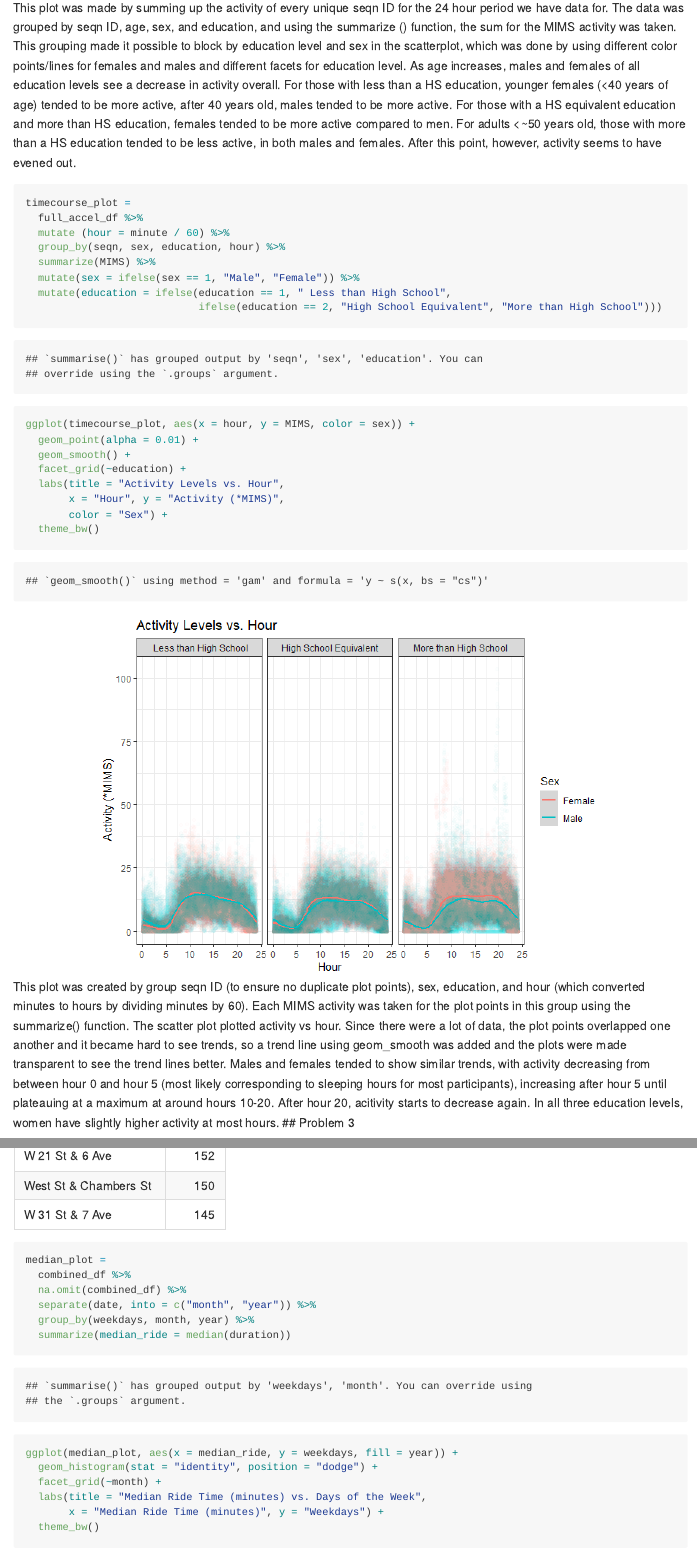
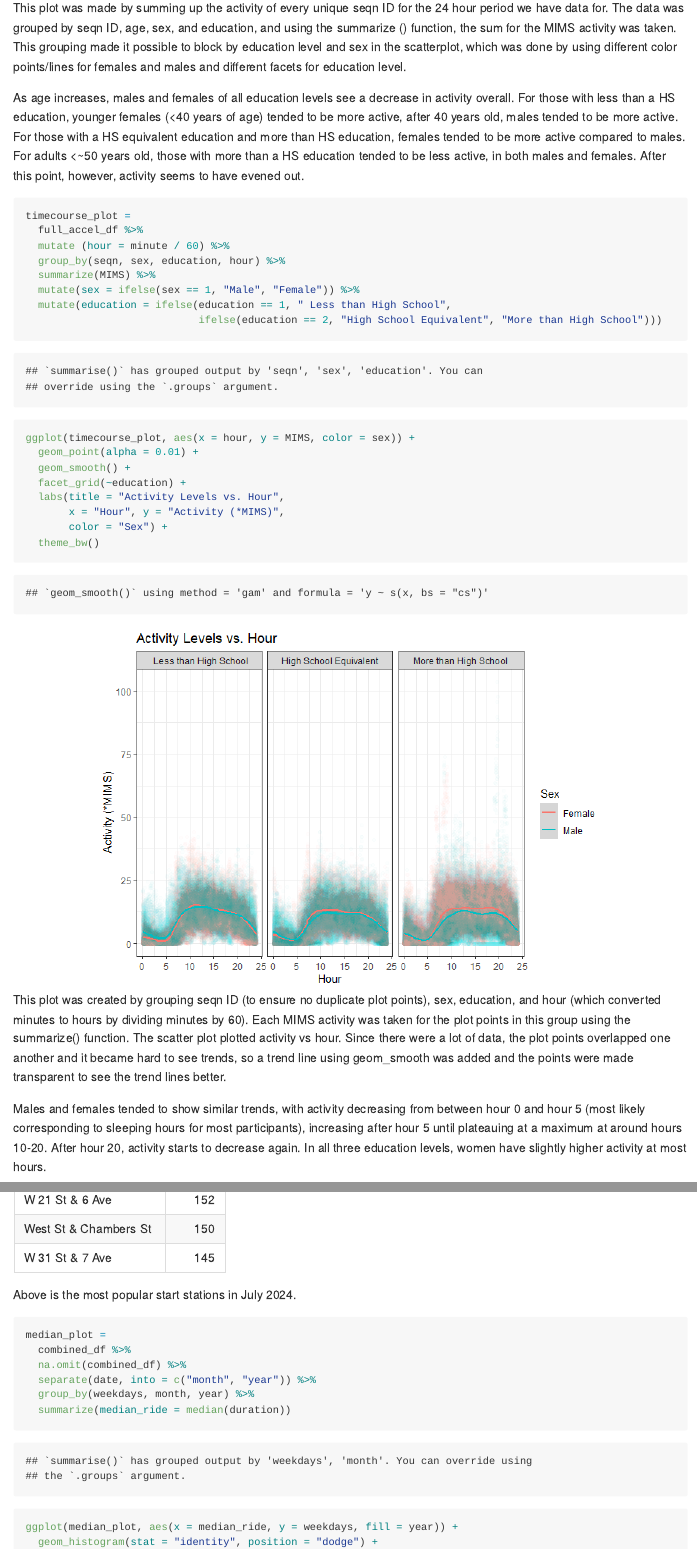
Before and after one commit to adeenamoghni/p8105_hw3_am6592, an R Markdown document (HW_am6592.Rmd): the page in a window 1100 px wide, from 6640 px down before the commit and from 6620 px down after it, so that both start at the same text, and a second part further down, joined at a grey line. The pictures show the output file HW_am6592.md that the author committed with the source, drawn offline in the style of GitHub; long lines of code are wrapped.

Commit message:
fixed formatting issues

````diff
--- a/HW_am6592.Rmd
+++ b/HW_am6592.Rmd
@@ -191,7 +192,8 @@ ggplot(activity_plot, aes(x = age, y = total_activity, color = sex)) +
 ```
 
   This plot was made by summing up the activity of every unique seqn ID for the 24 hour period we have data for. The data was grouped by seqn ID, age, sex, and education, and using the summarize () function, the sum for the MIMS activity was taken. This grouping made it possible to block by education level and sex in the scatterplot, which was done by using different color points/lines for females and males and different facets for education level.
-  As age increases, males and females of all education levels see a decrease in activity overall. For those with less than a HS education, younger females (<40 years of age) tended to be more active, after 40 years old, males tended to be more active. For those with a HS equivalent education and more than HS education, females tended to be more active compared to men. For adults <~50 years old, those with more than a HS education tended to be less active, in both males and females. After this point, however, activity seems to have evened out.
+
+  As age increases, males and females of all education levels see a decrease in activity overall. For those with less than a HS education, younger females (<40 years of age) tended to be more active, after 40 years old, males tended to be more active. For those with a HS equivalent education and more than HS education, females tended to be more active compared to males. For adults <~50 years old, those with more than a HS education tended to be less active, in both males and females. After this point, however, activity seems to have evened out.
 
 ```{r}
 timecourse_plot =
@@ -213,8 +215,10 @@ ggplot(timecourse_plot, aes(x = hour, y = MIMS, color = sex)) +
   theme_bw()
 ```
 
-  This plot was created by group seqn ID (to ensure no duplicate plot points), sex, education, and hour (which converted minutes to hours by dividing minutes by 60). Each MIMS activity was taken for the plot points in this group using the summarize() function. The scatter plot plotted activity vs hour. Since there were a lot of data, the plot points overlapped one another and it became hard to see trends, so a trend line using geom_smooth was added and the plots were made transparent to see the trend lines better.
-  Males and females tended to show similar trends, with activity decreasing from between hour 0 and hour 5 (most likely corresponding to sleeping hours for most participants), increasing after hour 5 until plateauing at a maximum at around hours 10-20. After hour 20, acitivity starts to decrease again. In all three education levels, women have slightly higher activity at most hours.
+  This plot was created by grouping seqn ID (to ensure no duplicate plot points), sex, education, and hour (which converted minutes to hours by dividing minutes by 60). Each MIMS activity was taken for the plot points in this group using the summarize() function. The scatter plot plotted activity vs hour. Since there were a lot of data, the plot points overlapped one another and it became hard to see trends, so a trend line using geom_smooth was added and the points were made transparent to see the trend lines better.
+
+  Males and females tended to show similar trends, with activity decreasing from between hour 0 and hour 5 (most likely corresponding to sleeping hours for most participants), increasing after hour 5 until plateauing at a maximum at around hours 10-20. After hour 20, activity starts to decrease again. In all three education levels, women have slightly higher activity at most hours.
+
 ## Problem 3
 ```{r message = FALSE}
 jan2020_df =
@@ -264,7 +269,7 @@ july2024_rank =
 
 knitr::kable(july2024_rank)
 ```
-
+Above is the most popular start stations in July 2024.
 ```{r}
 median_plot =
   combined_df %>%
````
Also changed, not shown: HW_am6592.md, HW_am6592.Rmd (5 more changed lines).
